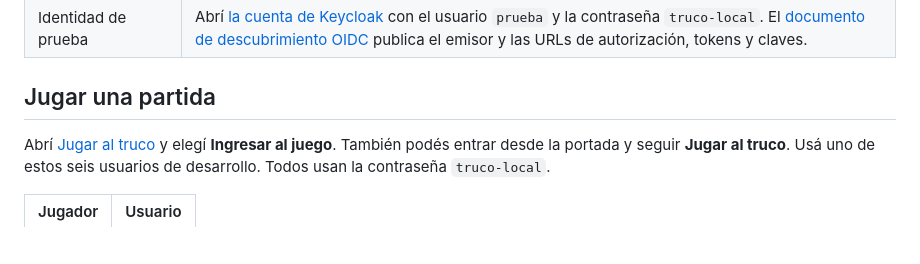
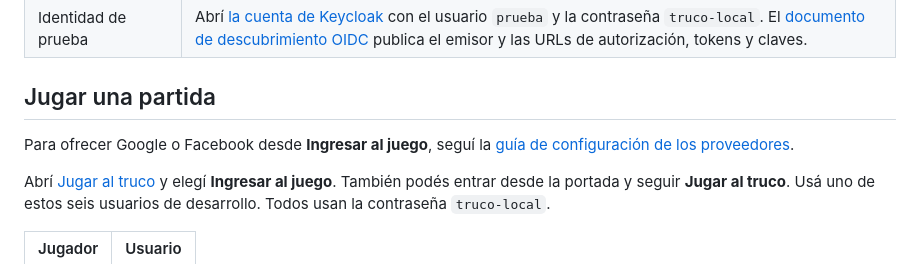
Before and after one commit to flabat/truco-uruguayo, a Markdown page: docs/entorno-local.md, the part around the change. GitHub-like rendering; blank space fills up the shorter version.

```diff
--- a/docs/entorno-local.md
+++ b/docs/entorno-local.md
@@ -14,6 +14,8 @@ docker compose up --build --wait
 | Identidad de prueba | Abrí [la cuenta de Keycloak](http://localhost:8080/realms/truco-local/account/) con el usuario `prueba` y la contraseña `truco-local`. El [documento de descubrimiento OIDC](http://localhost:8080/realms/truco-local/.well-known/openid-configuration) publica el emisor y las URLs de autorización, tokens y claves. |
 
 ## Jugar una partida
+
+Para ofrecer Google o Facebook desde **Ingresar al juego**, seguí la [guía de configuración de los proveedores](ingreso-social.md).
 
 Abrí [Jugar al truco](http://localhost:8081/jugar/) y elegí **Ingresar al juego**. También podés entrar desde la portada y seguir **Jugar al truco**. Usá uno de estos seis usuarios de desarrollo. Todos usan la contraseña `truco-local`.
 
```
Also changed, not shown: docs/ingreso-social.md (added, +74 -0 lines), docs/ingreso-social.png (added), 10 other files.
